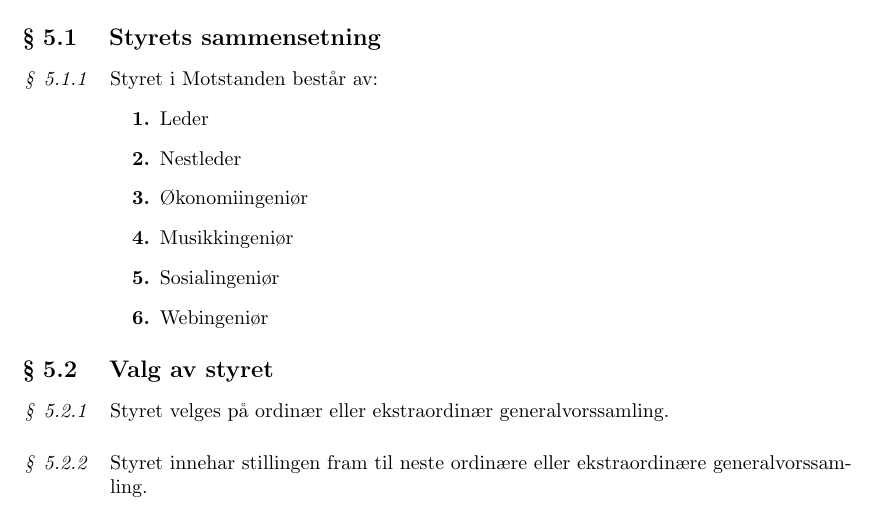
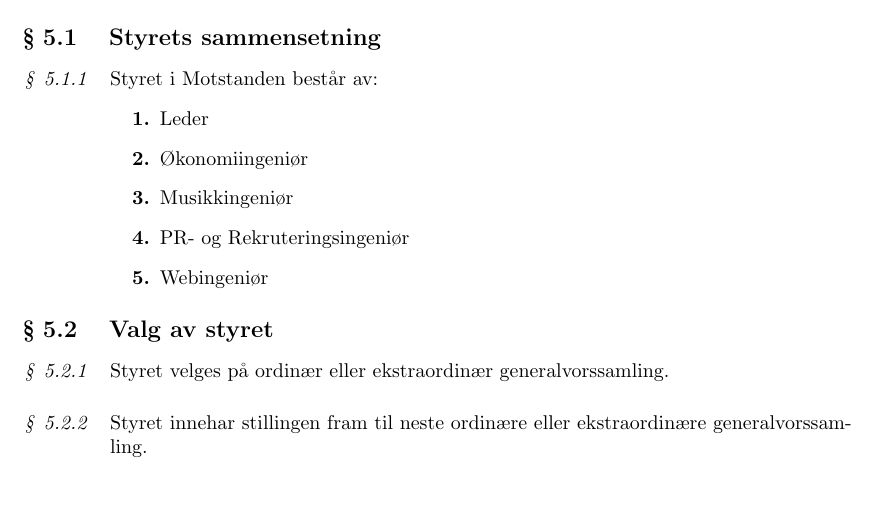
Before and after one commit to Motstanden/motstanden-statutter, a LaTeX document (motstanden-statutter.tex, which reads motstanden-statutter/05-styret.tex): part of page 6 of 7, cut so that both start at the same text. Compiled offline with pdfLaTeX.

Commit message:
Endre statutt 5.1.1: Styrets sammensetning

```diff
--- a/motstanden-statutter/05-styret.tex
+++ b/motstanden-statutter/05-styret.tex
@@ -4,10 +4,9 @@
             Styret i Motstanden består av:
             \begin{enumerate}[font = \bfseries]
                 \item Leder
-                \item Nestleder
                 \item Økonomiingeniør
                 \item Musikkingeniør
-                \item Sosialingeniør
+                \item PR- og Rekruteringsingeniør
                 \item Webingeniør
             \end{enumerate}
         \end{statute}
```
Also changed, not shown: motstanden-statutter.pdf.
